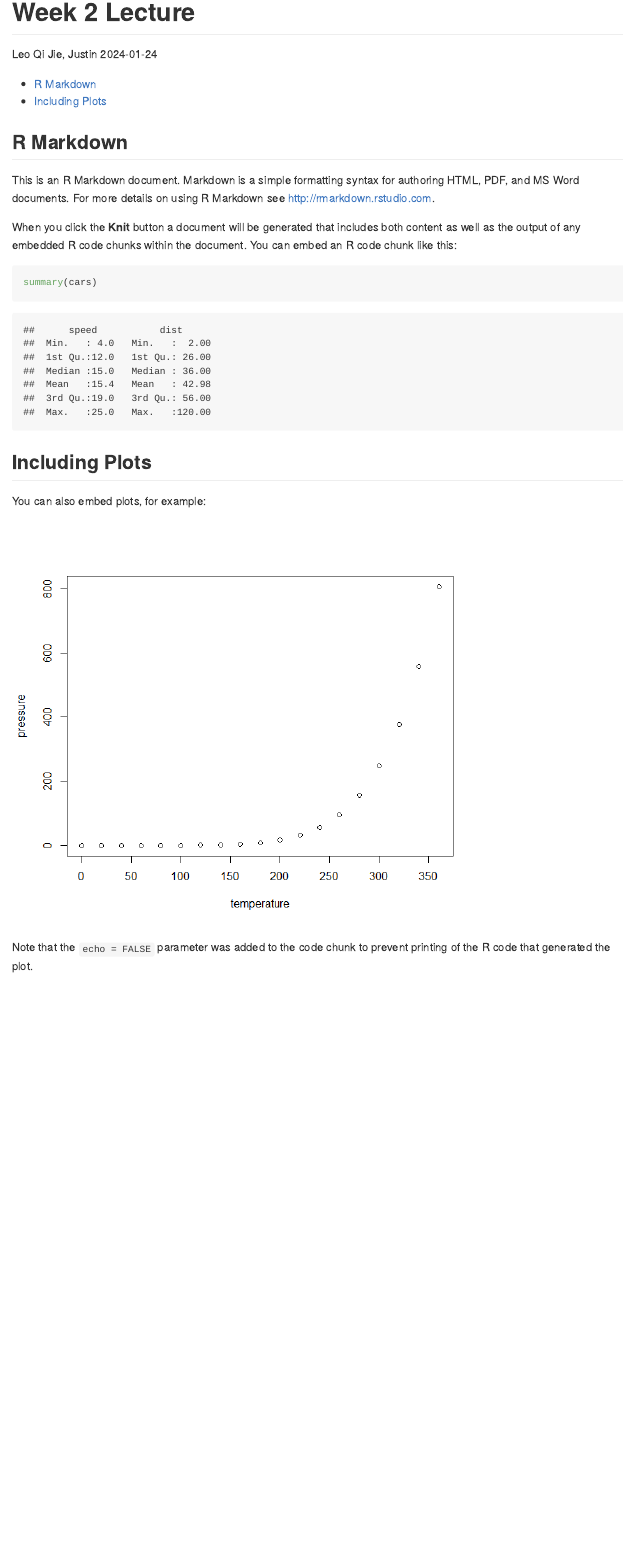
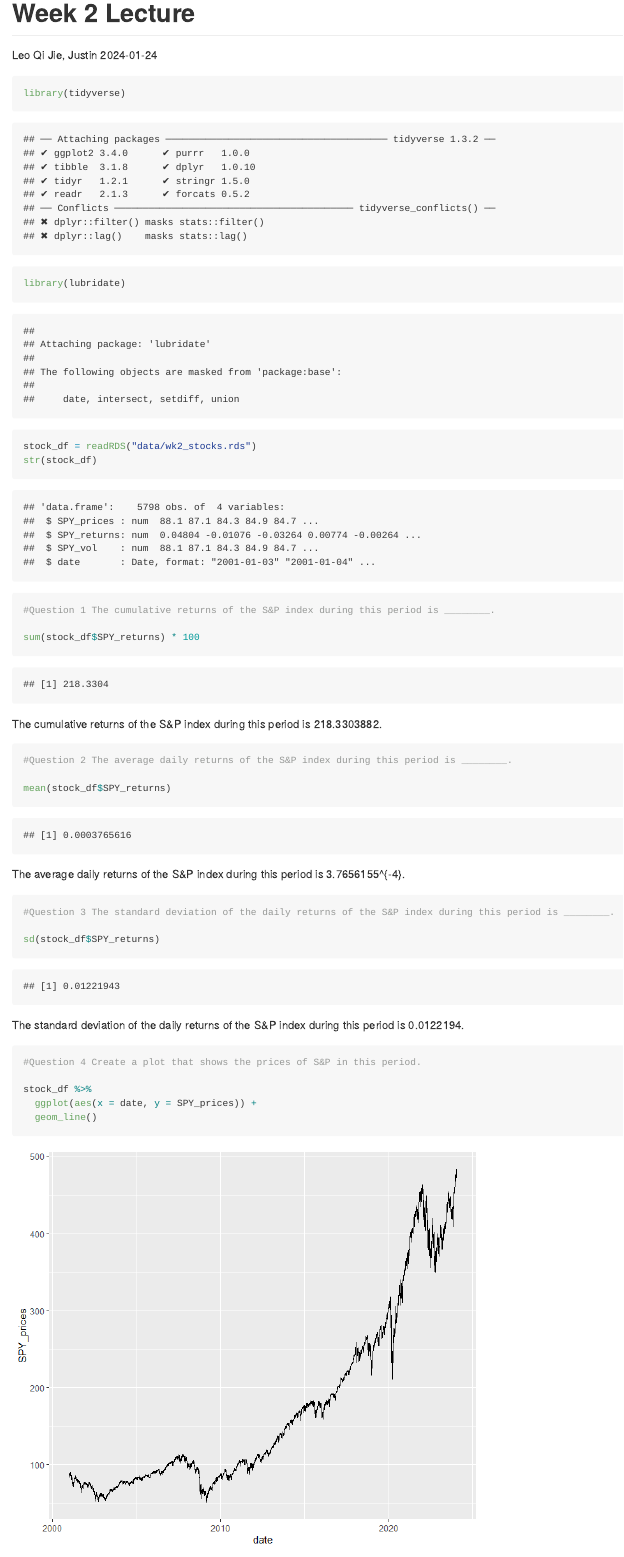
Before and after one commit to Leo-QJ-Justin/helloworld, an R Markdown document (wk2-workshop.Rmd): the page in a window 1100 px wide, from its top. The pictures show the output file wk2-workshop.md that the author committed with the source, drawn offline in the style of GitHub.

Commit message:
Replacing with analysis of stocks.rds

````diff
--- a/wk2-workshop.Rmd
+++ b/wk2-workshop.Rmd
@@ -15,19 +15,42 @@ output:
 knitr::opts_chunk$set(echo = TRUE)
 ```
 
-## R Markdown
-
-This is an R Markdown document. Markdown is a simple formatting syntax for authoring HTML, PDF, and MS Word documents. For more details on using R Markdown see <http://rmarkdown.rstudio.com>.
-
-When you click the **Knit** button a document will be generated that includes both content as well as the output of any embedded R code chunks within the document. You can embed an R code chunk like this:
-
-```{r cars}
-summary(cars)
+```{r}
+library(tidyverse)
+library(lubridate)
 ```
 
-## Including Plots
+```{r}
+stock_df = readRDS("data/wk2_stocks.rds")
+str(stock_df)
+```
+```{r}
+#Question 1 The cumulative returns of the S&P index during this period is ________.
 
-You can also embed plots, for example:
+sum(stock_df$SPY_returns) * 100
 
-```{r pressure, echo=FALSE}
-plot(pressure)
+```
+The cumulative returns of the S&P index during this period is `r sum(stock_df$SPY_returns) * 100`.
+
+
+```{r}
+#Question 2 The average daily returns of the S&P index during this period is ________.
+
+mean(stock_df$SPY_returns)
+
+```
+The average daily returns of the S&P index during this period is `r mean(stock_df$SPY_returns)`.
+
+```{r}
+#Question 3 The standard deviation of the daily returns of the S&P index during this period is ________.
+
+sd(stock_df$SPY_returns)
+```
+The standard deviation of the daily returns of the S&P index during this period is `r sd(stock_df$SPY_returns)`.
+
+```{r}
+#Question 4 Create a plot that shows the prices of S&P in this period.
+
+stock_df %>%
+  ggplot(aes(x = date, y = SPY_prices)) +
+  geom_line()
@@ -34,3 +62,2 @@ plot(pressure)
 ```
 
-Note that the `echo = FALSE` parameter was added to the code chunk to prevent printing of the R code that generated the plot.
````
Also changed, not shown: data/wk2_stocks.rds (added), wk2-workshop.md, wk2-workshop_files/figure-gfm/unnamed-chunk-6-1.png (added), wk2-workshop_files/figure-gfm/unnamed-chunk-7-1.png (added), wk2-workshop.Rmd (16 more changed lines).
